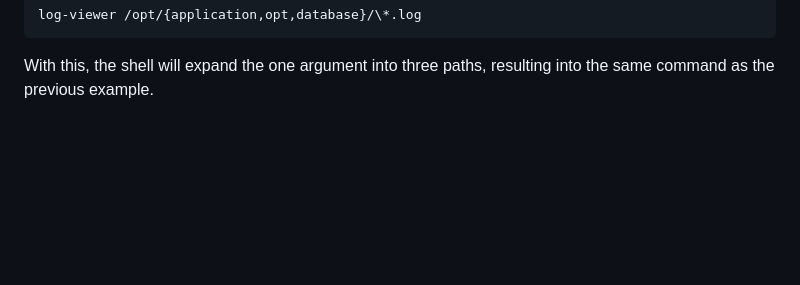
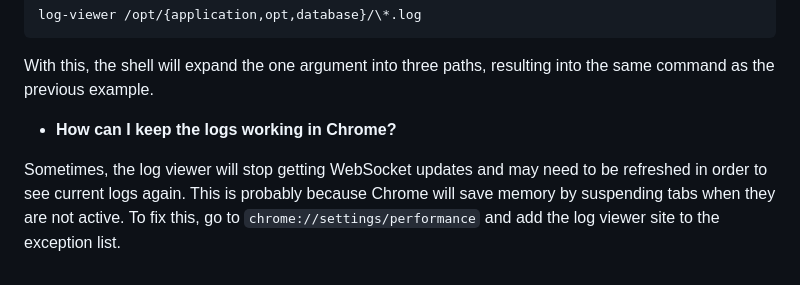
Before and after one commit to fidian/log-viewer, a Markdown page: README.md, the part around the change. Drawn GitHub-style; blank space fills up the shorter version.

Commit message:
Adding a Chrome-related issue

```diff
--- a/README.md
+++ b/README.md
@@ -68,3 +68,7 @@ You could possibly also use shell expansion combined with glob escaping to make
     log-viewer /opt/{application,opt,database}/\*.log
 
 With this, the shell will expand the one argument into three paths, resulting into the same command as the previous example.
+
+* **How can I keep the logs working in Chrome?**
+
+Sometimes, the log viewer will stop getting WebSocket updates and may need to be refreshed in order to see current logs again. This is probably because Chrome will save memory by suspending tabs when they are not active. To fix this, go to `chrome://settings/performance` and add the log viewer site to the exception list.
```
